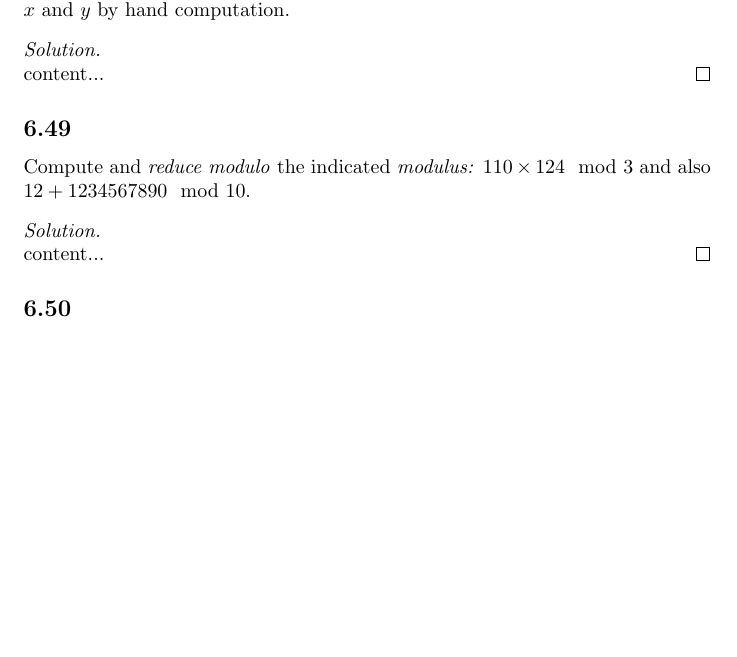
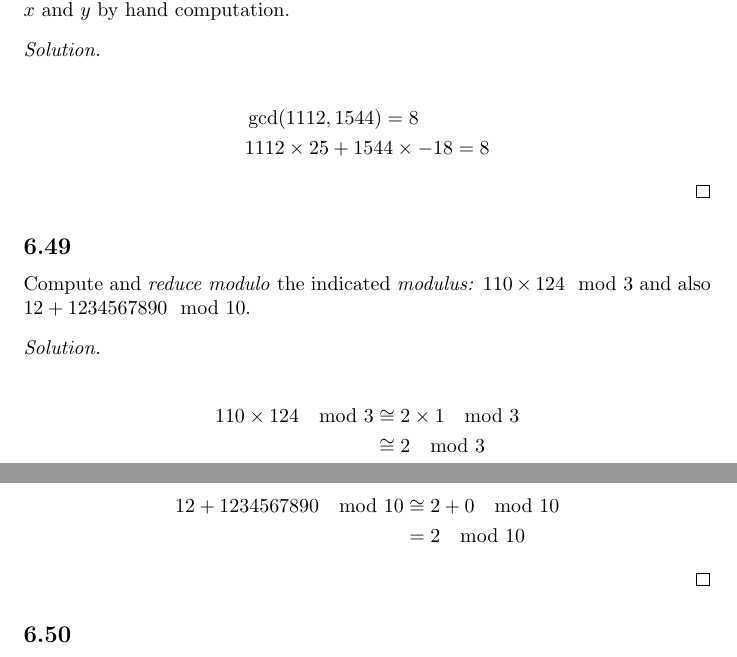
Before and after one commit to ewilbur/codesass3, a LaTeX document (assn3.tex): part of page 3 of 5 before the commit and two parts of pages 3 and 4 of 5 after it, the two joined at a grey line, cut so that both start at the same text, the shorter picture padded with empty space. Compiled offline with pdfLaTeX.

Commit message:
more problems

```diff
--- a/assn3.tex
+++ b/assn3.tex
@@ -125,12 +125,22 @@ in the finite field $\FF_2$.
 
 \subsection*{6.37} Find $\gcd(1112, 1544)$ and express it in the form $1112x + 1544y$ for some integers $x$ and $y$ by hand computation.
 \begin{solution}
-	content...
+	\begin{align*}
+		&\gcd(1112, 1544) = 8 \\
+		&1112 \times 25 + 1544 \times -18 = 8
+	\end{align*}
 \end{solution}
 
 \subsection*{6.49} Compute and \textit{reduce modulo} the indicated \textit{modulus:} $110 \times 124 \mod 3$ and also $12 + 1234567890 \mod 10$.
 \begin{solution}
-	content...
+	\begin{align*}
+		110 \times 124 \mod 3 &\cong 2 \times 1 \mod 3 \\
+		&\cong 2 \mod 3
+	\end{align*}
+	\begin{align*}
+		12 + 1234567890 \mod 10 &\cong 2 + 0 \mod 10 \\
+		&= 2 \mod 10
+	\end{align*}
 \end{solution}
 
 \subsection*{6.50} Compute $2^{1000} \% 11$
```
Also changed, not shown: assn3.pdf.
